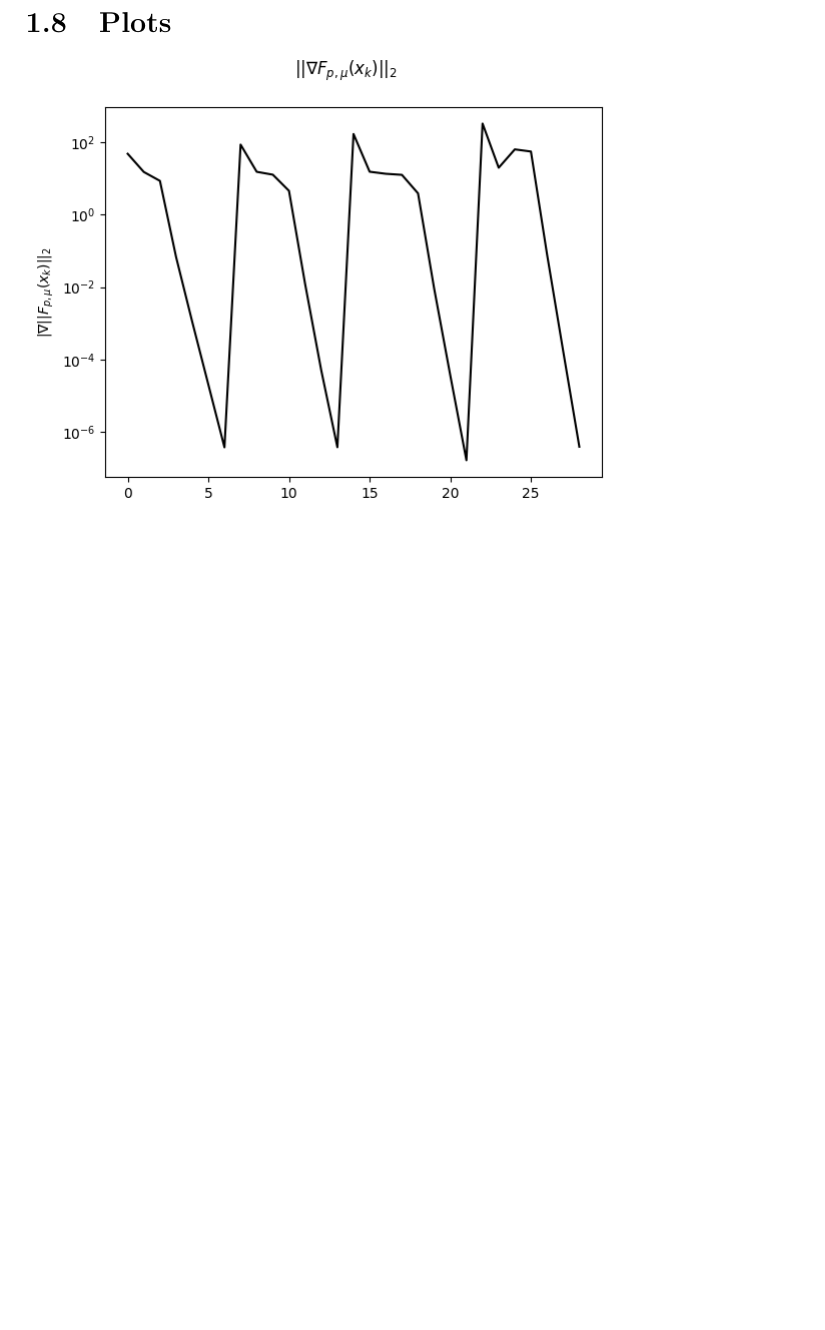
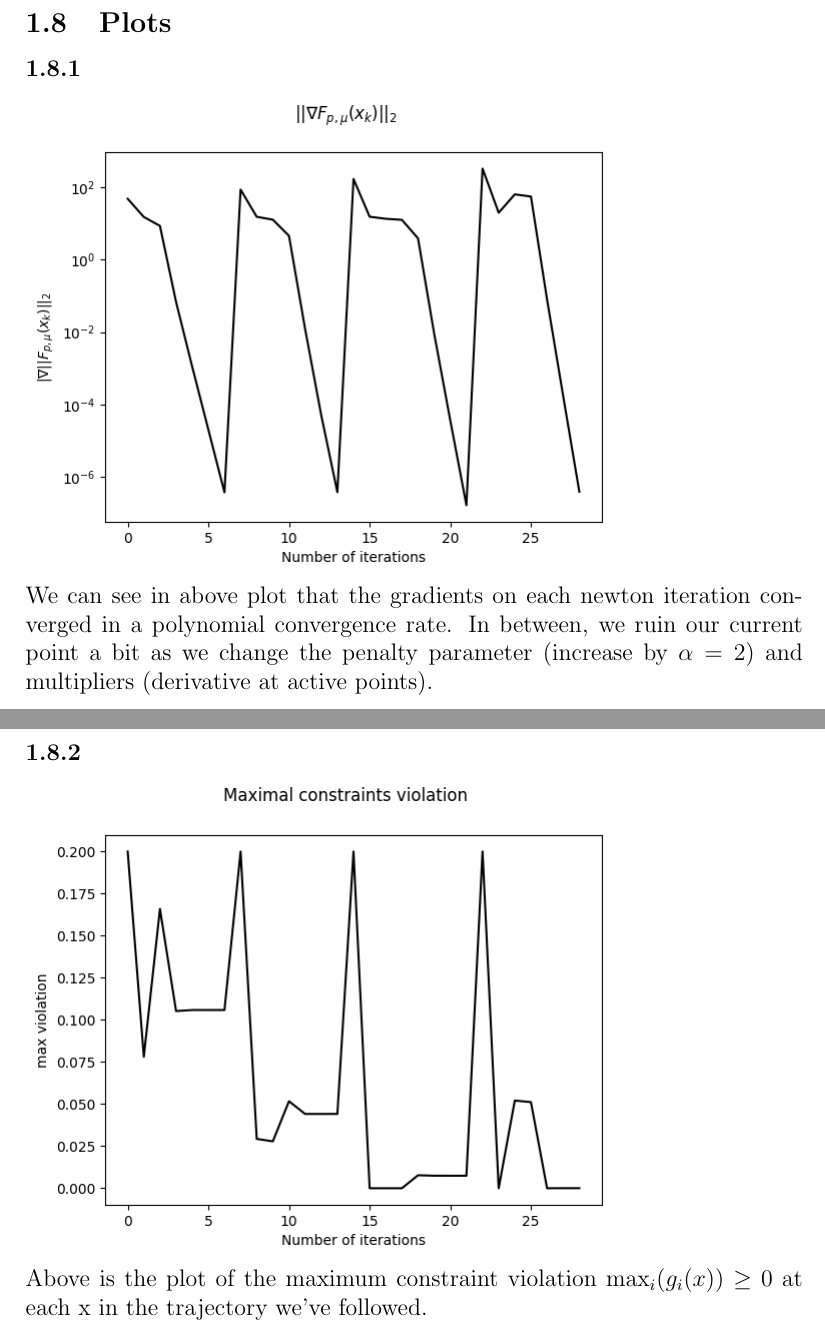
Before and after one commit to ynahum/opt_hw, a LaTeX problem sheet (hw4/main.tex): part of page 11 of 13 before the commit and two parts of pages 11 and 12 of 15 after it, the two joined at a grey line, cut so that both start at the same text, the shorter picture padded with empty space. Compiled offline with pdfLaTeX.

Commit message:
hw4 update plots commenst

```diff
--- a/hw4/main.tex
+++ b/hw4/main.tex
@@ -349,5 +349,10 @@
        [ 0.03703704]])}
 
 \subsection{Plots}
+\subsubsection{}
 \includegraphics[scale=0.5]{hw4/plots/plot_3.png}\\
+We can see in above plot that the gradients on each newton iteration converged in a polynomial convergence rate. In between, we ruin our current point a bit as we change the penalty parameter (increase by $\alpha=2$) and multipliers (derivative at active points).\\
+
+\subsubsection{}
 \includegraphics[scale=0.5]{hw4/plots/plot_4.png}\\
+Above is the plot of the maximum constraint violation $\max_i(g_i(x)) \geq 0$ at each x in the trajectory we've followed.\\
```
Also changed, not shown: hw4/main.tex (8 more changed lines).
